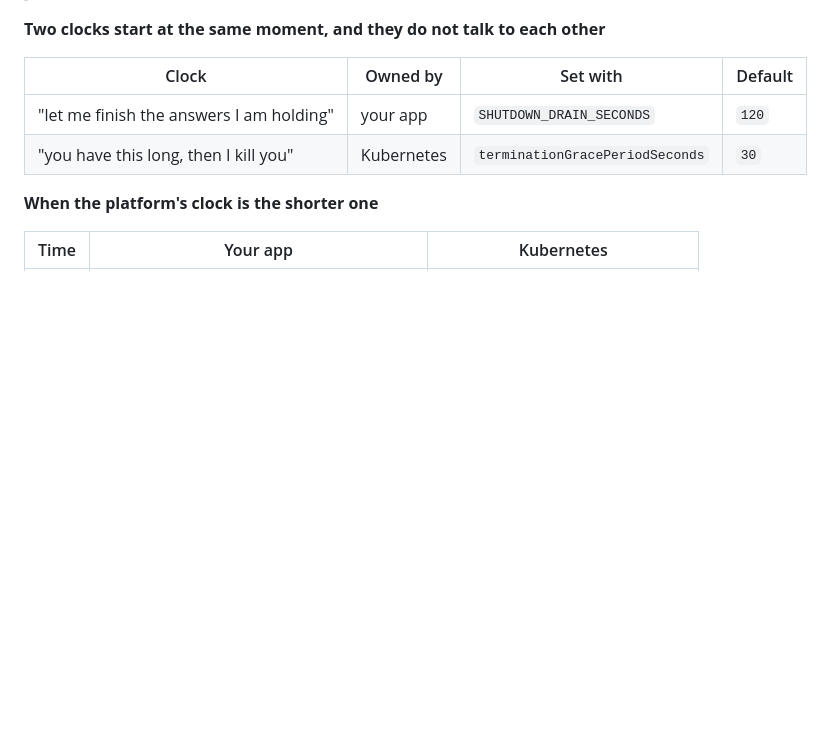
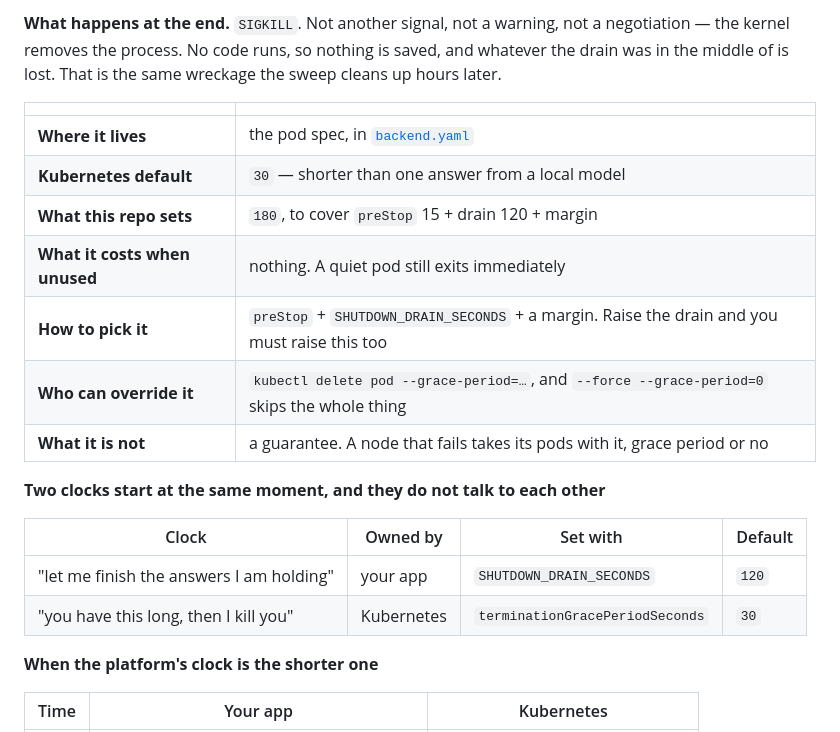
Before and after one commit to selvakumarperumal/Corporate_Filing_Analyzer_Agent, a Markdown page: docs/TESTING-SCALING.md, the part around one of its changes. GitHub-like rendering; blank space fills up the shorter version.

```diff
--- a/docs/TESTING-SCALING.md
+++ b/docs/TESTING-SCALING.md
@@ -1260,3 +1330,17 @@ to finish.
+**What happens at the end.** `SIGKILL`. Not another signal, not a warning, not a
+negotiation — the kernel removes the process. No code runs, so nothing is saved,
+and whatever the drain was in the middle of is lost. That is the same wreckage
+the sweep cleans up hours later.
+
+| | |
+| --- | --- |
+| **Where it lives** | the pod spec, in [`backend.yaml`](../deploy/minikube/base/backend.yaml) |
+| **Kubernetes default** | `30` — shorter than one answer from a local model |
+| **What this repo sets** | `180`, to cover `preStop` 15 + drain 120 + margin |
+| **What it costs when unused** | nothing. A quiet pod still exits immediately |
+| **How to pick it** | `preStop` + `SHUTDOWN_DRAIN_SECONDS` + a margin. Raise the drain and you must raise this too |
+| **Who can override it** | `kubectl delete pod --grace-period=…`, and `--force --grace-period=0` skips the whole thing |
+| **What it is not** | a guarantee. A node that fails takes its pods with it, grace period or no |
 
 **Two clocks start at the same moment, and they do not talk to each other**
 
```
Also changed, not shown: other parts of docs/TESTING-SCALING.md (+70 -0 lines).
